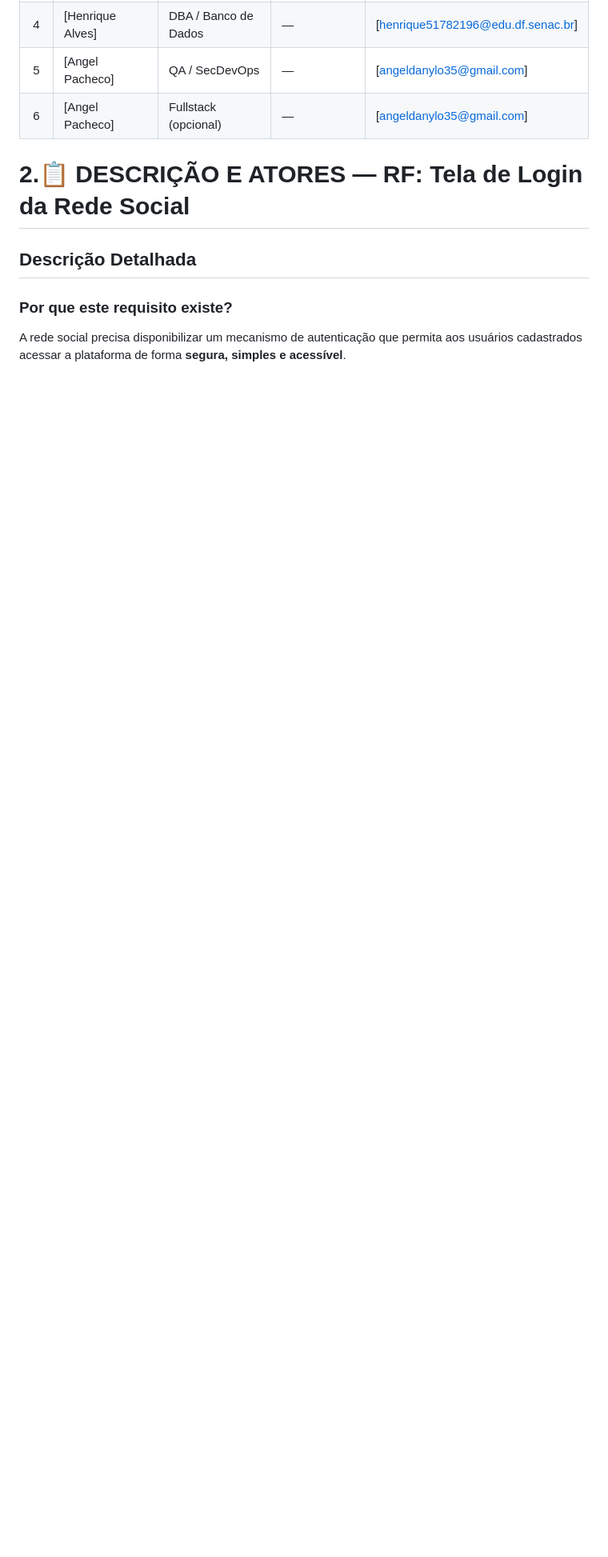
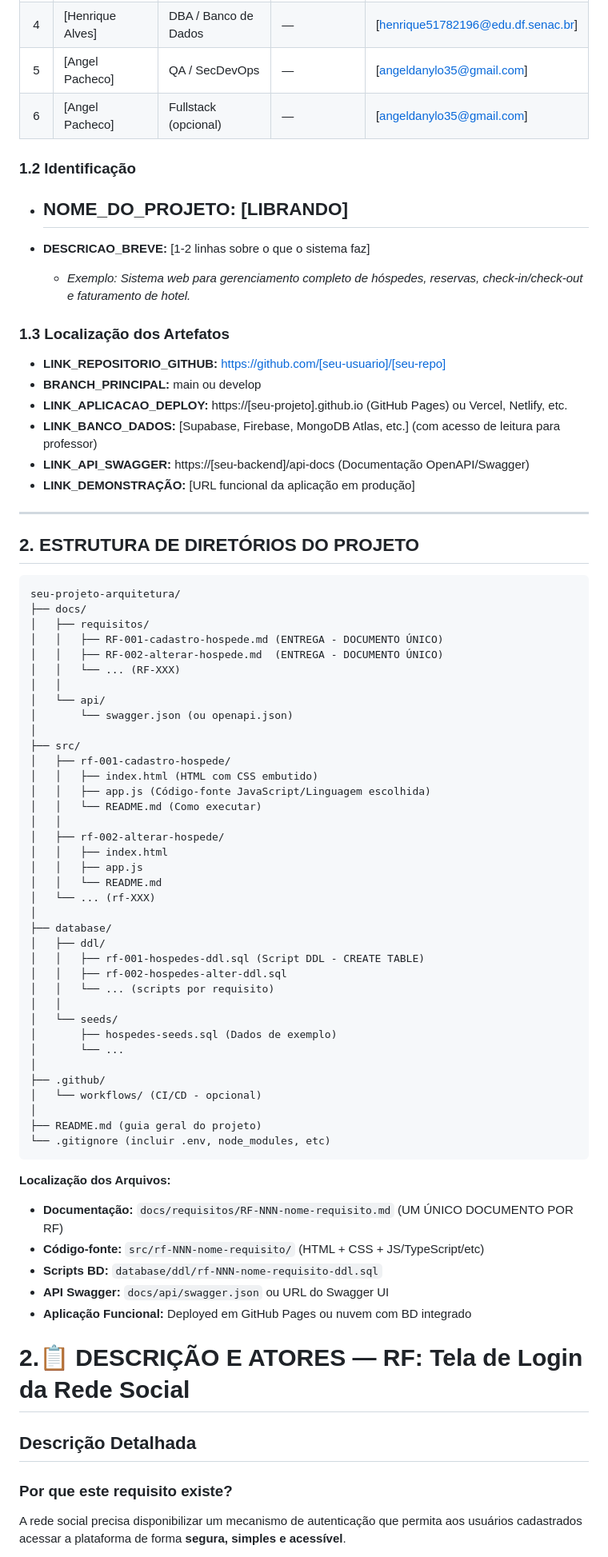
Before and after one commit to henriqu3mart1ns/LIBRANDO, a Markdown page: README.md, the part around the change. Shown at 80% size. Drawn GitHub-style; blank space fills up the shorter version.

````diff
--- a/README.md
+++ b/README.md
@@ -11,6 +11,74 @@
 | 4 | [Henrique Alves] | DBA / Banco de Dados | — | [henrique51782196@edu.df.senac.br] |
 | 5 | [Angel Pacheco] | QA / SecDevOps | — | [angeldanylo35@gmail.com] |
 | 6 | [Angel Pacheco] | Fullstack (opcional) | — | [angeldanylo35@gmail.com] |
+
+### 1.2 Identificação
+
+- **NOME_DO_PROJETO:** [LIBRANDO]
+  -
+
+- **DESCRICAO_BREVE:** [1-2 linhas sobre o que o sistema faz]
+  - *Exemplo: Sistema web para gerenciamento completo de hóspedes, reservas, check-in/check-out e faturamento de hotel.*
+
+### 1.3 Localização dos Artefatos
+
+- **LINK_REPOSITORIO_GITHUB:** https://github.com/[seu-usuario]/[seu-repo]
+- **BRANCH_PRINCIPAL:** main ou develop
+- **LINK_APLICACAO_DEPLOY:** https://[seu-projeto].github.io (GitHub Pages) ou Vercel, Netlify, etc.
+- **LINK_BANCO_DADOS:** [Supabase, Firebase, MongoDB Atlas, etc.] (com acesso de leitura para professor)
+- **LINK_API_SWAGGER:** https://[seu-backend]/api-docs (Documentação OpenAPI/Swagger)
+- **LINK_DEMONSTRAÇÃO:** [URL funcional da aplicação em produção]
+
+---
+
+## 2. ESTRUTURA DE DIRETÓRIOS DO PROJETO
+
+```
+seu-projeto-arquitetura/
+├── docs/
+│   ├── requisitos/
+│   │   ├── RF-001-cadastro-hospede.md (ENTREGA - DOCUMENTO ÚNICO)
+│   │   ├── RF-002-alterar-hospede.md  (ENTREGA - DOCUMENTO ÚNICO)
+│   │   └── ... (RF-XXX)
+│   │
+│   └── api/
+│       └── swagger.json (ou openapi.json)
+│
+├── src/
+│   ├── rf-001-cadastro-hospede/
+│   │   ├── index.html (HTML com CSS embutido)
+│   │   ├── app.js (Código-fonte JavaScript/Linguagem escolhida)
+│   │   └── README.md (Como executar)
+│   │
+│   ├── rf-002-alterar-hospede/
+│   │   ├── index.html
+│   │   ├── app.js
+│   │   └── README.md
+│   └── ... (rf-XXX)
+│
+├── database/
+│   ├── ddl/
+│   │   ├── rf-001-hospedes-ddl.sql (Script DDL - CREATE TABLE)
+│   │   ├── rf-002-hospedes-alter-ddl.sql
+│   │   └── ... (scripts por requisito)
+│   │
+│   └── seeds/
+│       ├── hospedes-seeds.sql (Dados de exemplo)
+│       └── ...
+│
+├── .github/
+│   └── workflows/ (CI/CD - opcional)
+│
+├── README.md (guia geral do projeto)
+└── .gitignore (incluir .env, node_modules, etc)
+```
+
+**Localização dos Arquivos:**
+- **Documentação:** `docs/requisitos/RF-NNN-nome-requisito.md` (UM ÚNICO DOCUMENTO POR RF)
+- **Código-fonte:** `src/rf-NNN-nome-requisito/` (HTML + CSS + JS/TypeScript/etc)
+- **Scripts BD:** `database/ddl/rf-NNN-nome-requisito-ddl.sql`
+- **API Swagger:** `docs/api/swagger.json` ou URL do Swagger UI
+- **Aplicação Funcional:** Deployed em GitHub Pages ou nuvem com BD integrado
 
 
 # 2.📋  DESCRIÇÃO E ATORES — RF: Tela de Login da Rede Social
````
